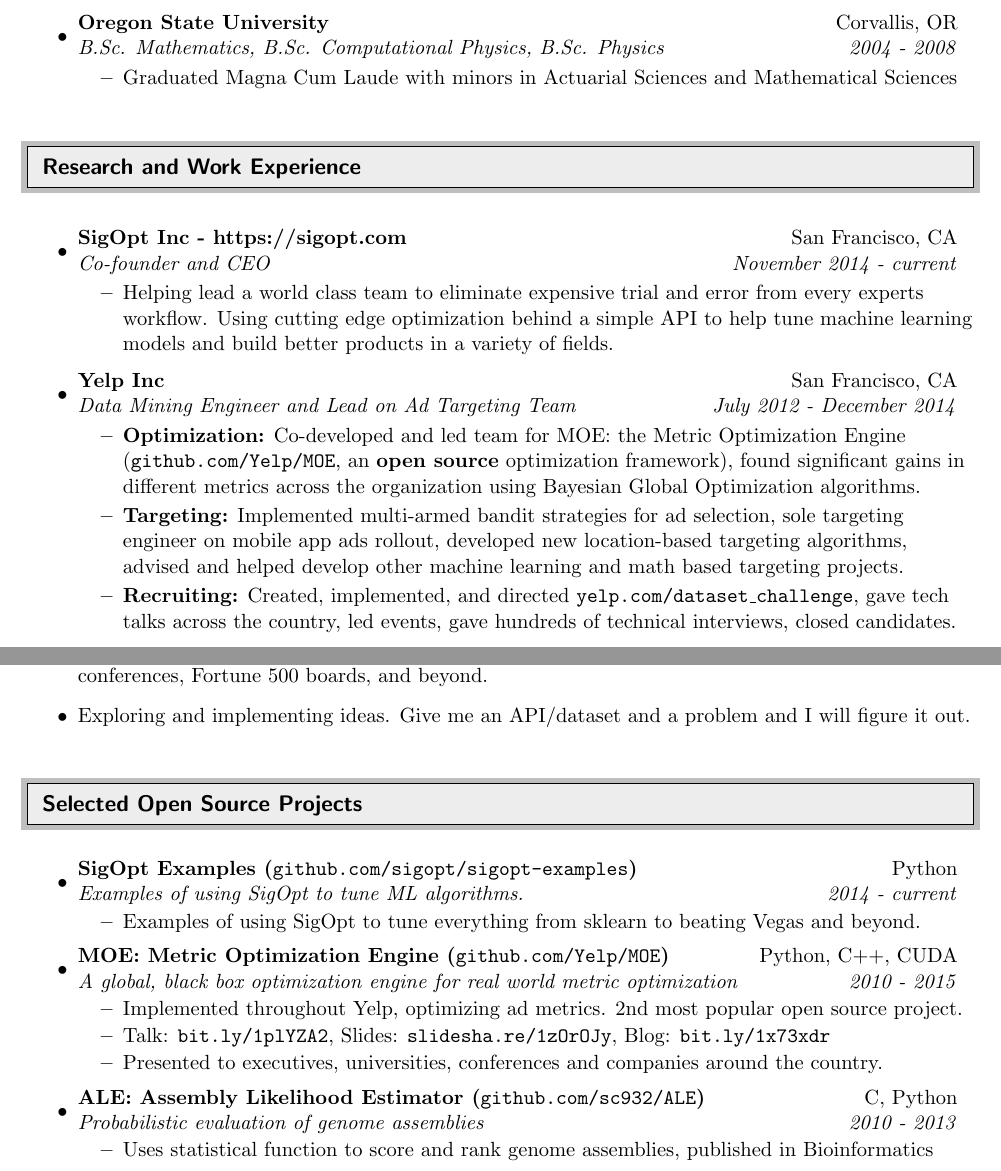
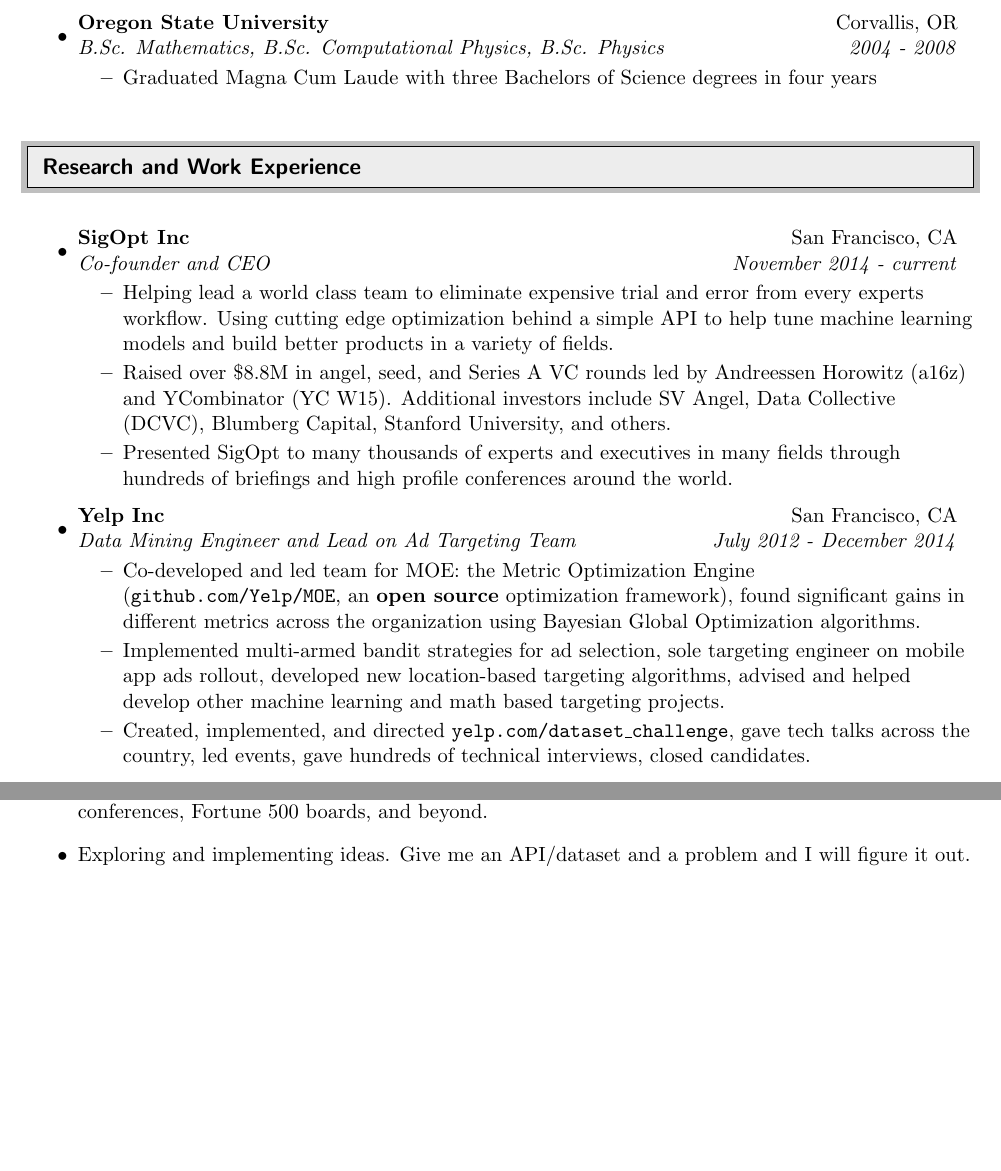
Before and after one commit to sc932/resume, a LaTeX CV (ScottClarkResume.tex): two parts of pages 1 and 2 of 2, joined at a grey line, cut so that both start at the same text, the shorter picture padded with empty space. Compiled offline with pdfLaTeX.

Commit message:
Updates for CSGF study

```diff
--- a/ScottClarkResume.tex
+++ b/ScottClarkResume.tex
@@ -85,7 +85,7 @@
 \item
 	\ressubheading{Oregon State University}{Corvallis, OR}{B.Sc. Mathematics, B.Sc. Computational Physics, B.Sc. Physics}{2004 - 2008}
 	\begin{itemize}
-		\resitem{Graduated Magna Cum Laude with minors in Actuarial Sciences and Mathematical Sciences}
+    \resitem{Graduated Magna Cum Laude with three Bachelors of Science degrees in four years}
 	\end{itemize}
 
 \end{itemize}
@@ -99,17 +99,19 @@
 \begin{itemize}
 
 \item
-	\ressubheading{SigOpt Inc - https://sigopt.com}{San Francisco, CA}{Co-founder and CEO}{November 2014 - current}
+	\ressubheading{SigOpt Inc}{San Francisco, CA}{Co-founder and CEO}{November 2014 - current}
 	\begin{itemize}
       \resitem{Helping lead a world class team to eliminate expensive trial and error from every experts workflow. Using cutting edge optimization behind a simple API to help tune machine learning models and build better products in a variety of fields.}
+      \resitem{Raised over \$8.8M in angel, seed, and Series A VC rounds led by Andreessen Horowitz (a16z) and YCombinator (YC W15). Additional investors include SV Angel, Data Collective (DCVC), Blumberg Capital, Stanford University, and others.}
+      \resitem{Presented SigOpt to many thousands of experts and executives in many fields through hundreds of briefings and high profile conferences around the world.}
 	\end{itemize}
 
 \item
 	\ressubheading{Yelp Inc}{San Francisco, CA}{Data Mining Engineer and Lead on Ad Targeting Team}{July 2012 - December 2014}
 	\begin{itemize}
-            \resitem{{\bf Optimization:} Co-developed and led team for MOE: the Metric Optimization Engine (\texttt{github.com/Yelp/MOE}, an \textbf{open source} optimization framework), found significant gains in different metrics across the organization using Bayesian Global Optimization algorithms.}
-            \resitem{{\bf Targeting:} Implemented multi-armed bandit strategies for ad selection, sole targeting engineer on mobile app ads rollout, developed new location-based targeting algorithms, advised and helped develop other machine learning and math based targeting projects.}
-            \resitem{{\bf Recruiting:} Created, implemented, and directed \texttt{yelp.com/dataset\_challenge}, gave tech talks across the country, led events, gave hundreds of technical interviews, closed candidates.}
+            \resitem{Co-developed and led team for MOE: the Metric Optimization Engine (\texttt{github.com/Yelp/MOE}, an \textbf{open source} optimization framework), found significant gains in different metrics across the organization using Bayesian Global Optimization algorithms.}
+            \resitem{Implemented multi-armed bandit strategies for ad selection, sole targeting engineer on mobile app ads rollout, developed new location-based targeting algorithms, advised and helped develop other machine learning and math based targeting projects.}
+            \resitem{Created, implemented, and directed \texttt{yelp.com/dataset\_challenge}, gave tech talks across the country, led events, gave hundreds of technical interviews, closed candidates.}
 	\end{itemize}
 
 \item
@@ -180,34 +182,4 @@
 
 \end{itemize}
 
-%%%%%%%%%%%%%%%%%%%%%%%%%%%%%%
-
-\resheading{Selected Open Source Projects}
-
-%%%%%%%%%%%%%%%%%%%%%%%%%%%%%%
-
-\begin{itemize}
-
-\item
-    \ressubheading{SigOpt Examples (\texttt{github.com/sigopt/sigopt-examples})}{Python}{Examples of using SigOpt to tune ML algorithms.}{2014 - current}
-    \begin{itemize}
-        \resitem{Examples of using SigOpt to tune everything from sklearn to beating Vegas and beyond.}
-	\end{itemize}
-
-\item
-    \ressubheading{MOE: Metric Optimization Engine (\texttt{github.com/Yelp/MOE})}{Python, C++, CUDA}{A global, black box optimization engine for real world metric optimization}{2010 - 2015}
-    \begin{itemize}
-        \resitem{Implemented throughout Yelp, optimizing ad metrics. 2nd most popular open source project.}
-        \resitem{Talk: \texttt{bit.ly/1plYZA2}, Slides: \texttt{slidesha.re/1zOrOJy}, Blog: \texttt{bit.ly/1x73xdr}}
-        \resitem{Presented to executives, universities, conferences and companies around the country.}
-	\end{itemize}
-
-\item
-    \ressubheading{ALE: Assembly Likelihood Estimator (\texttt{github.com/sc932/ALE})}{C, Python}{Probabilistic evaluation of genome assemblies}{2010 - 2013}
-    \begin{itemize}
-        \resitem{Uses statistical function to score and rank genome assemblies, published in Bioinformatics}
-	\end{itemize}
-
-\end{itemize}
-
 \end{document}
```
Also changed, not shown: ScottClarkResume.pdf.
